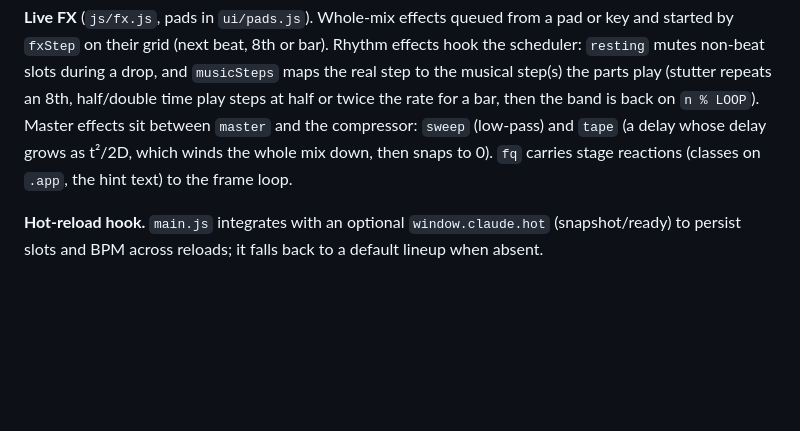
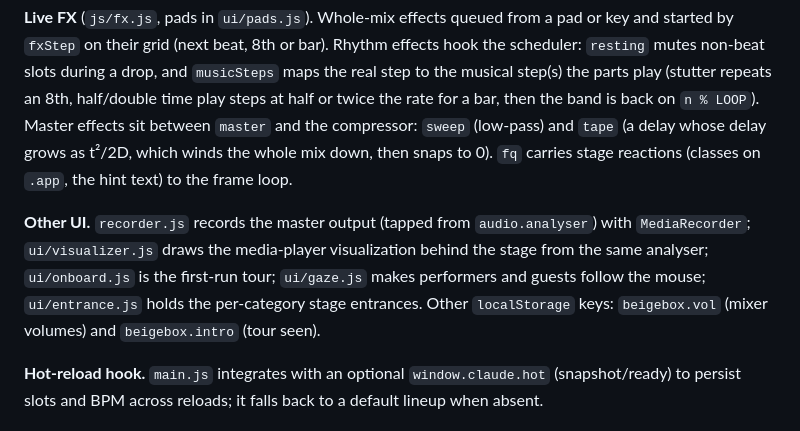
Before and after one commit to SametAylak/ludum-dare-60, a Markdown page: CLAUDE.md, the part around the change. Rendered like a GitHub page; blank space fills up the shorter version.

Commit message:
Document recorder, visualizer and other UI modules in CLAUDE.md
Co-Authored-By: Claude Opus 5.5 <noreply@anthropic.com>

```diff
--- a/CLAUDE.md
+++ b/CLAUDE.md
@@ -35,6 +35,8 @@ Beigebox: an Incredibox-style browser music game (Ludum Dare entry) where retro
 
 **Live FX** (`js/fx.js`, pads in `ui/pads.js`). Whole-mix effects queued from a pad or key and started by `fxStep` on their grid (next beat, 8th or bar). Rhythm effects hook the scheduler: `resting` mutes non-beat slots during a drop, and `musicSteps` maps the real step to the musical step(s) the parts play (stutter repeats an 8th, half/double time play steps at half or twice the rate for a bar, then the band is back on `n % LOOP`). Master effects sit between `master` and the compressor: `sweep` (low-pass) and `tape` (a delay whose delay grows as t²/2D, which winds the whole mix down, then snaps to 0). `fq` carries stage reactions (classes on `.app`, the hint text) to the frame loop.
 
+**Other UI.** `recorder.js` records the master output (tapped from `audio.analyser`) with `MediaRecorder`; `ui/visualizer.js` draws the media-player visualization behind the stage from the same analyser; `ui/onboard.js` is the first-run tour; `ui/gaze.js` makes performers and guests follow the mouse; `ui/entrance.js` holds the per-category stage entrances. Other `localStorage` keys: `beigebox.vol` (mixer volumes) and `beigebox.intro` (tour seen).
+
 **Hot-reload hook.** `main.js` integrates with an optional `window.claude.hot` (snapshot/ready) to persist slots and BPM across reloads; it falls back to a default lineup when absent.
 
 ## Conventions
```
